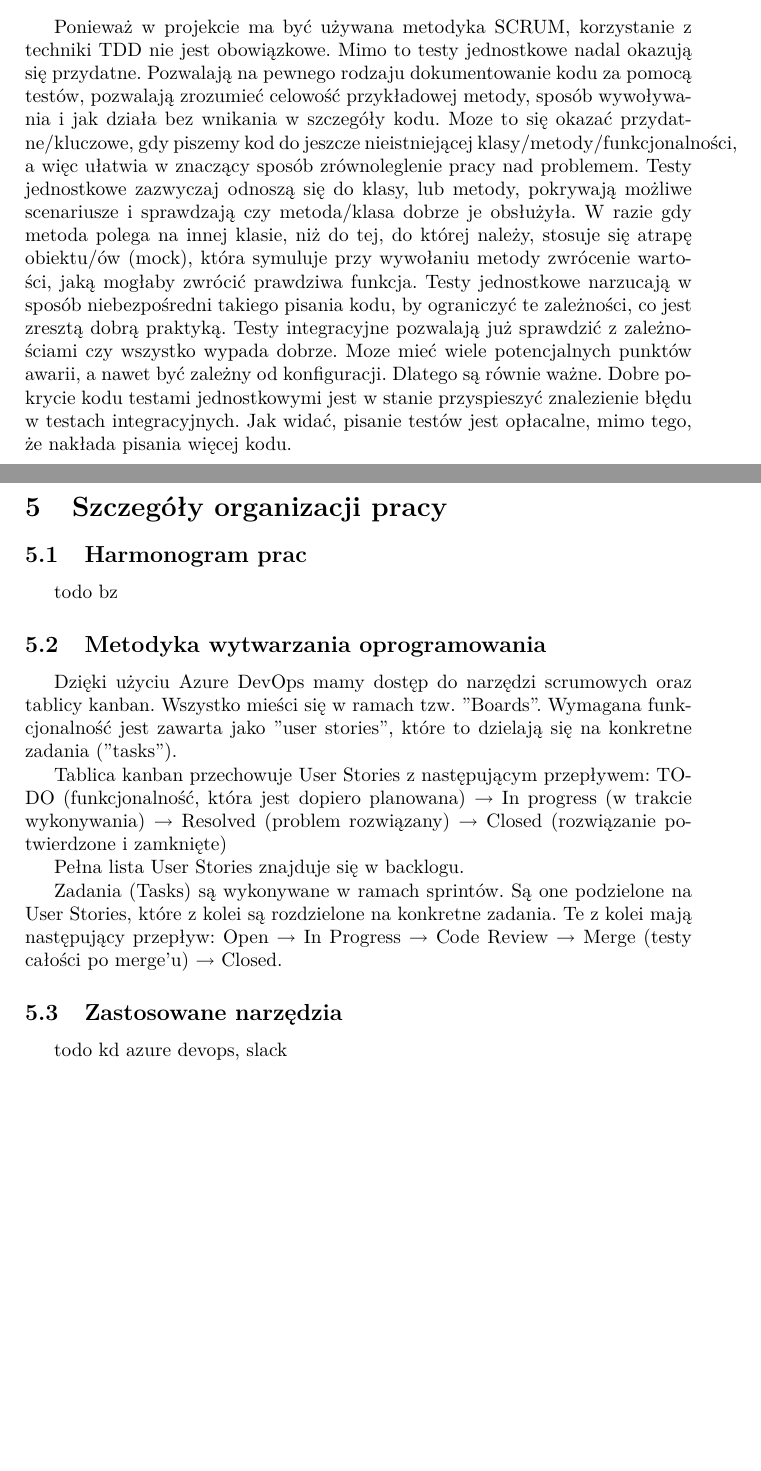
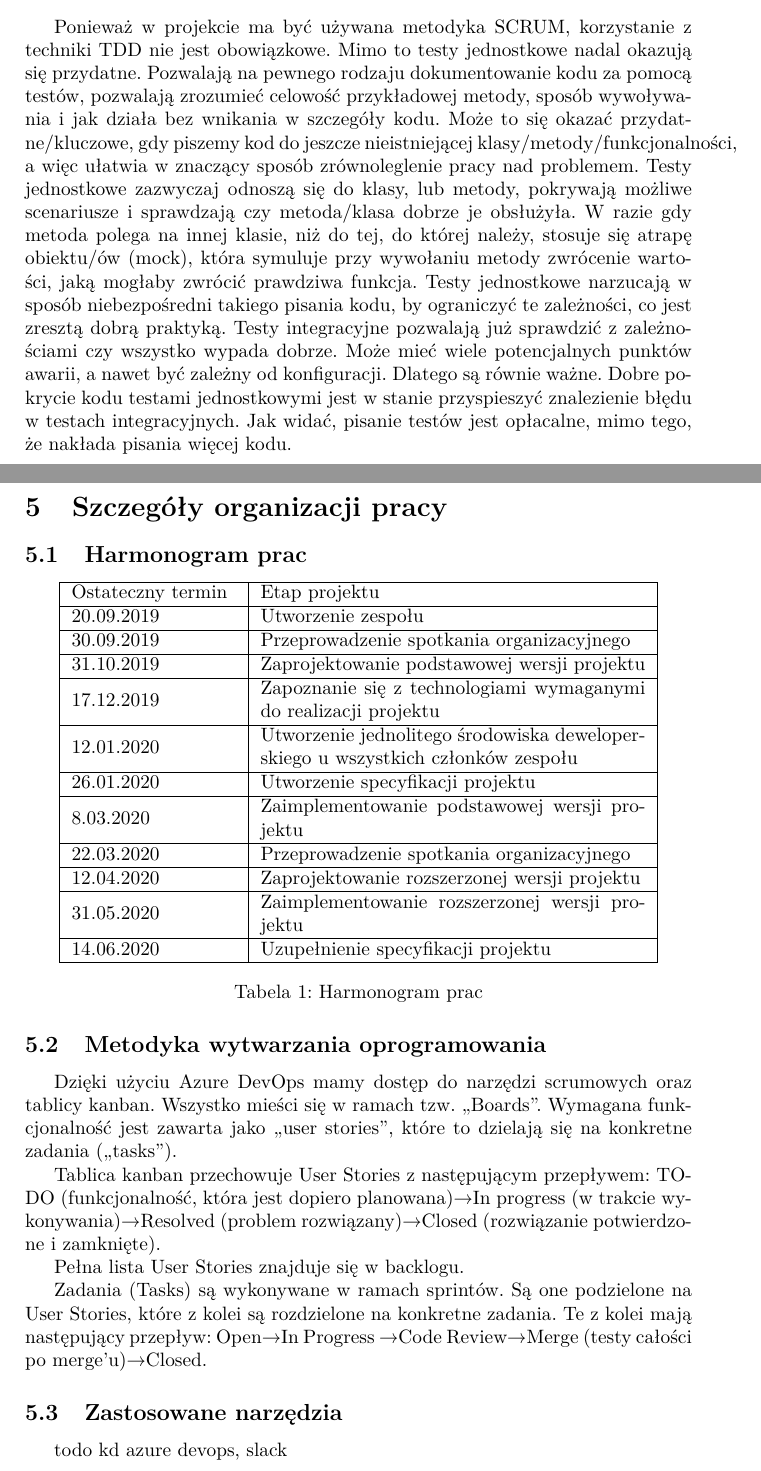
Before and after one commit to soczystys/expert4home, a LaTeX document (docs/specification_document.tex): two parts of pages 12 and 13 of 13, joined at a grey line, cut so that both start at the same text, the shorter picture padded with empty space. Compiled offline with pdfLaTeX.

Commit message:
Made additions to documentation: work schedule

```diff
--- a/docs/specification_document.tex
+++ b/docs/specification_document.tex
@@ -9,6 +9,8 @@
 \usepackage{lmodern}
 \usepackage[utf8]{inputenc}
 \usepackage{polski}
+
+\usepackage{textcomp}
 
 \graphicspath{ {./images/} }
 \urlstyle{same}
@@ -254,16 +256,46 @@ K. Malinowski, P. Piętka, B.Zdrojewski}
 	\section{Szczegóły organizacji pracy}
 
 	\subsection{Harmonogram prac}
-	todo bz
+	\begin{center}
+  \begin{tabular}{ | m{3cm} | m{7cm} | }
+  \hline
+  Ostateczny termin & Etap projektu \\
+  \hline
+  20.09.2019 & Utworzenie zespołu \\
+	\hline
+  30.09.2019 & Przeprowadzenie spotkania organizacyjnego \\
+  \hline
+  31.10.2019 & Zaprojektowanie podstawowej wersji projektu \\
+  \hline
+  17.12.2019 & Zapoznanie się z technologiami wymaganymi do realizacji projektu \\
+  \hline
+  12.01.2020 & Utworzenie jednolitego środowiska deweloperskiego u wszystkich członków zespołu \\
+  \hline
+  26.01.2020 & Utworzenie specyfikacji projektu \\
+  \hline
+  8.03.2020 & Zaimplementowanie podstawowej wersji projektu \\
+  \hline
+  22.03.2020 & Przeprowadzenie spotkania organizacyjnego \\
+  \hline
+  12.04.2020 & Zaprojektowanie rozszerzonej wersji projektu \\
+  \hline
+  31.05.2020 & Zaimplementowanie rozszerzonej wersji projektu \\
+  \hline
+  14.06.2020 & Uzupełnienie specyfikacji projektu \\
+  \hline
+  \end{tabular}
+  \captionof{table}{Harmonogram prac}
+  \label{sophisticatedtable}
+  \end{center}
 
 	\subsection{Metodyka wytwarzania oprogramowania}
-Dzięki użyciu Azure DevOps mamy dostęp do narzędzi scrumowych oraz tablicy kanban. Wszystko mieści się w ramach tzw. "Boards". Wymagana funkcjonalność jest zawarta jako "user stories", które to dzielają się na konkretne zadania ("tasks").
+	Dzięki użyciu Azure DevOps mamy dostęp do narzędzi scrumowych oraz tablicy kanban. Wszystko mieści się w ramach tzw. ,,Boards''. Wymagana funkcjonalność jest zawarta jako ,,user stories'', które to dzielają się na konkretne zadania (,,tasks'').
 
-Tablica kanban przechowuje User Stories z następującym przepływem: TODO (funkcjonalność, która jest dopiero planowana) $\rightarrow$ In progress (w trakcie wykonywania) $\rightarrow$ Resolved (problem rozwiązany) $\rightarrow$ Closed (rozwiązanie potwierdzone i zamknięte)
+Tablica kanban przechowuje User Stories z następującym przepływem: TODO (funkcjonalność, która jest dopiero planowana)\textrightarrow In progress (w trakcie wykonywania)\textrightarrow Resolved (problem rozwiązany)\textrightarrow Closed (rozwiązanie potwierdzone i zamknięte).
 
 Pełna lista User Stories znajduje się w backlogu.
 
-Zadania (Tasks) są wykonywane w ramach sprintów. Są one podzielone na User Stories, które z kolei są rozdzielone na konkretne zadania. Te z kolei mają następujący przepływ: Open $\rightarrow$ In Progress $\rightarrow$ Code Review $\rightarrow$ Merge (testy całości po merge'u) $\rightarrow$ Closed.
+Zadania (Tasks) są wykonywane w ramach sprintów. Są one podzielone na User Stories, które z kolei są rozdzielone na konkretne zadania. Te z kolei mają następujący przepływ: Open\textrightarrow In Progress \textrightarrow Code Review\textrightarrow Merge (testy całości po merge'u)\textrightarrow Closed.
 
 	\subsection{Zastosowane narzędzia}
 	todo kd azure devops, slack
```
Also changed, not shown: docs/specification_document.tex (4 more changed lines).
